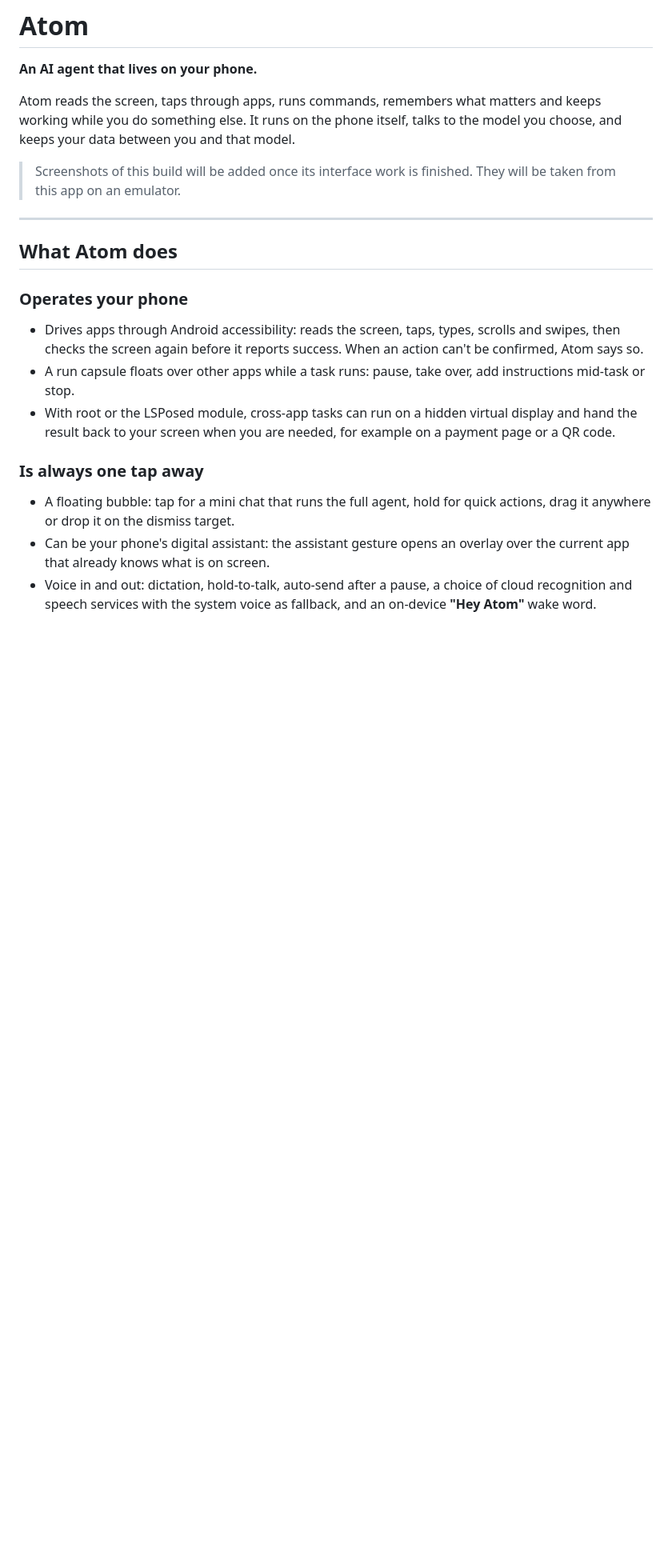
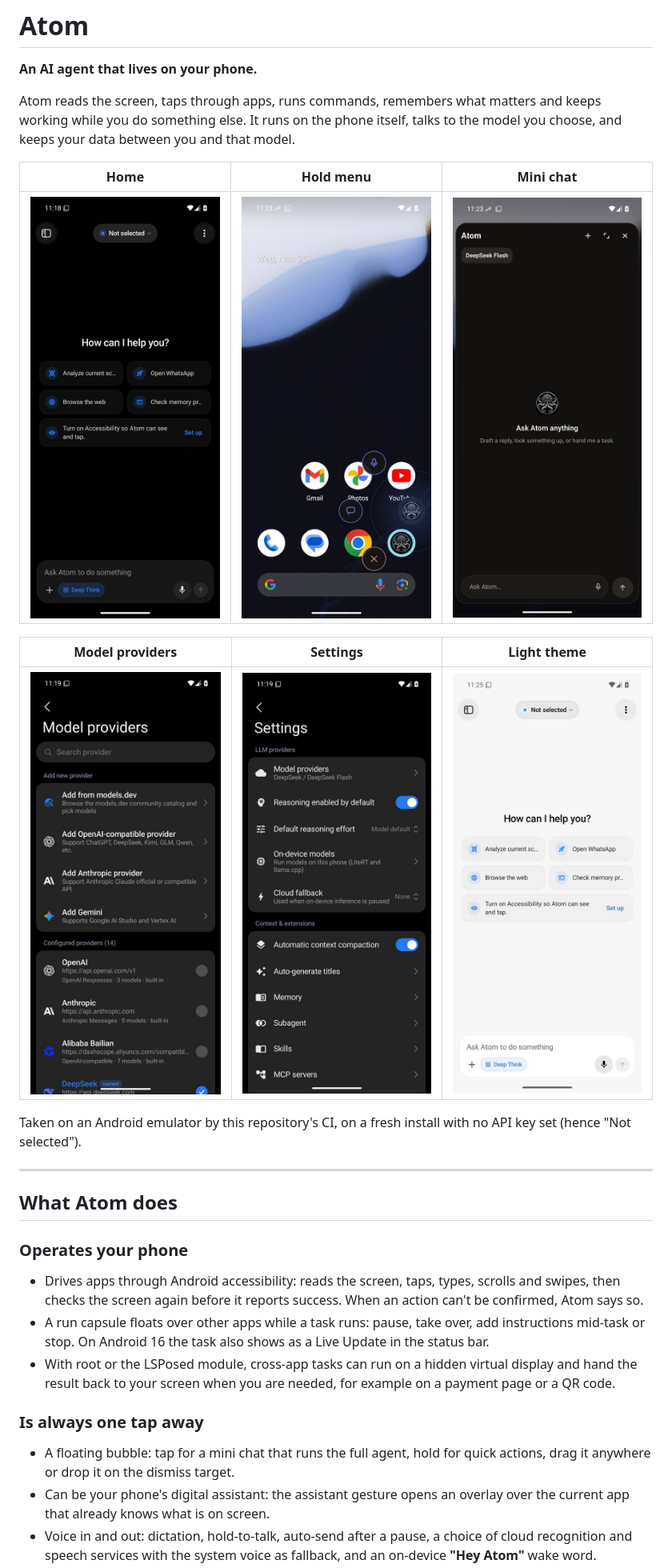
Before and after one commit to namanwtf/atom, a Markdown page: README.md, the part around one of its changes. Shown at 80% size. Drawn GitHub-style; pictures changed too: docs/screenshots/bubble_menu.jpg (added), docs/screenshots/home.jpg (added), docs/screenshots/home_light.jpg (added); blank space fills up the shorter version.

Commit message:
README: screenshots from the emulator, update and Live Update notes

```diff
--- a/README.md
+++ b/README.md
@@ -4,7 +4,15 @@
 
 Atom reads the screen, taps through apps, runs commands, remembers what matters and keeps working while you do something else. It runs on the phone itself, talks to the model you choose, and keeps your data between you and that model.
 
-> Screenshots of this build will be added once its interface work is finished. They will be taken from this app on an emulator.
+| Home | Hold menu | Mini chat |
+| --- | --- | --- |
+| ![Home](docs/screenshots/home.jpg) | ![The bubble's hold menu](docs/screenshots/bubble_menu.jpg) | ![The mini chat](docs/screenshots/mini_chat.jpg) |
+
+| Model providers | Settings | Light theme |
+| --- | --- | --- |
+| ![Model providers](docs/screenshots/models.jpg) | ![Settings](docs/screenshots/settings.jpg) | ![Home in the light theme](docs/screenshots/home_light.jpg) |
+
+Taken on an Android emulator by this repository's CI, on a fresh install with no API key set (hence "Not selected").
 
 ---
 
@@ -12,7 +20,7 @@ Atom reads the screen, taps through apps, runs commands, remembers what matters
 
 ### Operates your phone
 - Drives apps through Android accessibility: reads the screen, taps, types, scrolls and swipes, then checks the screen again before it reports success. When an action can't be confirmed, Atom says so.
-- A run capsule floats over other apps while a task runs: pause, take over, add instructions mid-task or stop.
+- A run capsule floats over other apps while a task runs: pause, take over, add instructions mid-task or stop. On Android 16 the task also shows as a Live Update in the status bar.
 - With root or the LSPosed module, cross-app tasks can run on a hidden virtual display and hand the result back to your screen when you are needed, for example on a payment page or a QR code.
 
 ### Is always one tap away
```
Also changed, not shown: other parts of README.md (+1 -4 lines).
